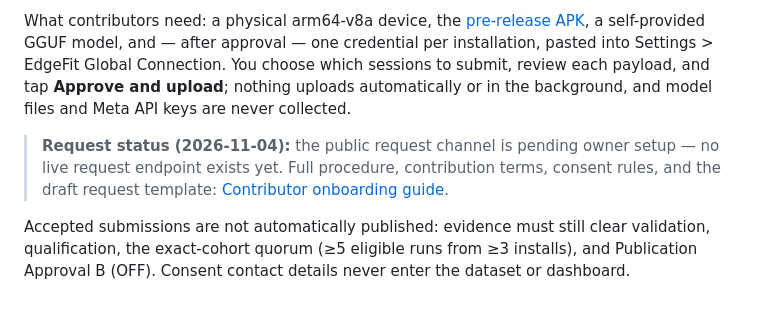
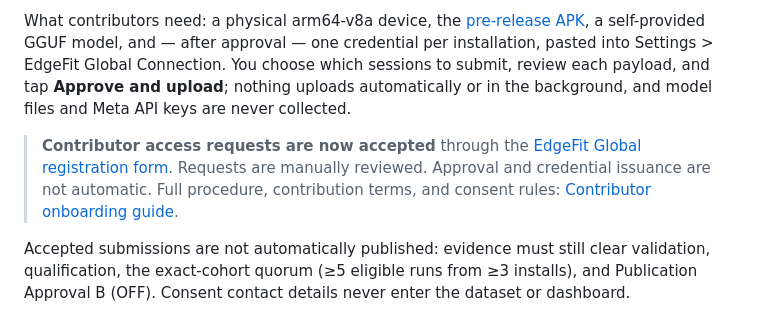
Before and after one commit to Ron-Bee/EdgeFit-AI, a Markdown page: README.md, the part around one of its changes. Drawn GitHub-style.

```diff
--- a/README.md
+++ b/README.md
@@ -232,7 +233,7 @@ Help build a real-world evidence network for on-device AI: run benchmarks on you
 
 What contributors need: a physical arm64-v8a device, the [pre-release APK](#j-download--install--requirements), a self-provided GGUF model, and — after approval — one credential per installation, pasted into Settings > EdgeFit Global Connection. You choose which sessions to submit, review each payload, and tap **Approve and upload**; nothing uploads automatically or in the background, and model files and Meta API keys are never collected.
 
-> **Request status (2026-11-04):** the public request channel is pending owner setup — no live request endpoint exists yet. Full procedure, contribution terms, consent rules, and the draft request template: [Contributor onboarding guide](docs/global-contributor-onboarding.md).
+> **Contributor access requests are now accepted** through the [EdgeFit Global registration form](https://tally.so/r/Ge68P2). Requests are manually reviewed. Approval and credential issuance are not automatic. Full procedure, contribution terms, and consent rules: [Contributor onboarding guide](docs/global-contributor-onboarding.md).
 
 Accepted submissions are not automatically published: evidence must still clear validation, qualification, the exact-cohort quorum (≥5 eligible runs from ≥3 installs), and Publication Approval B (OFF). Consent contact details never enter the dataset or dashboard.
 
```
Also changed, not shown: other parts of README.md (+2 -1 lines), docs/global-contributor-onboarding.md (+49 -72 lines).
